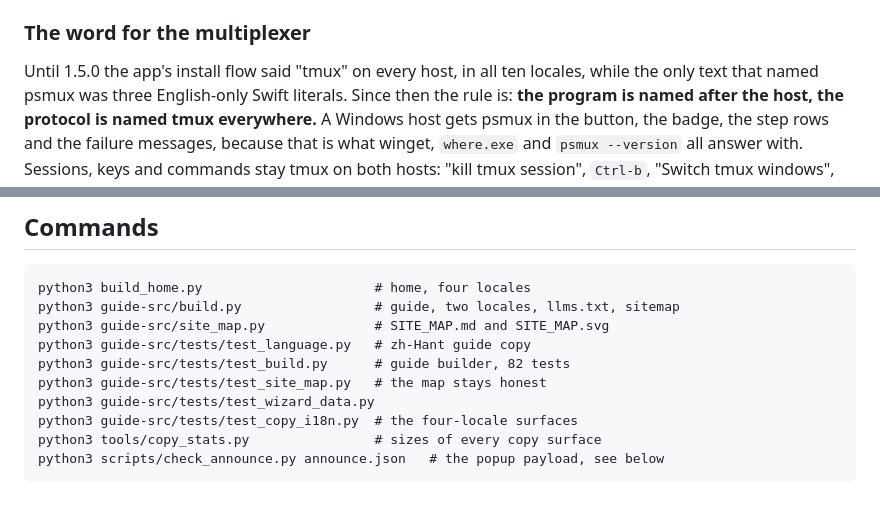
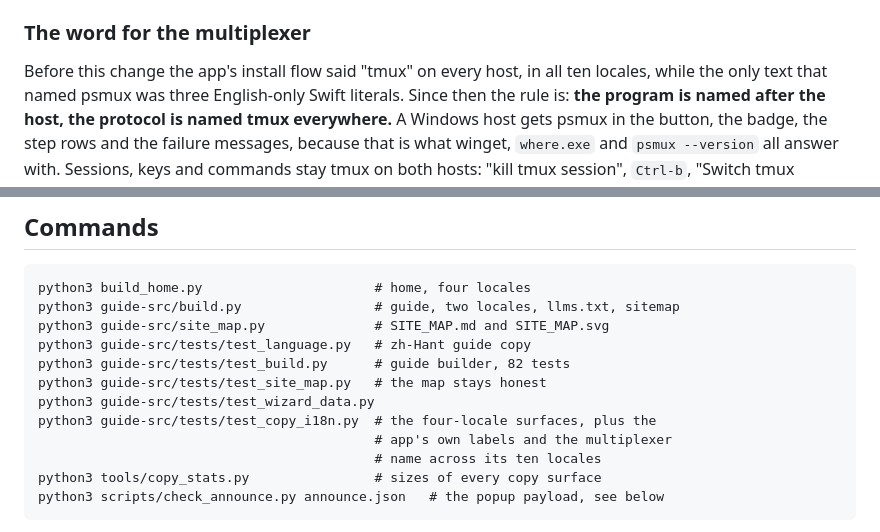
Before and after one commit to saxlamen/Agentmux-site, a Markdown page: COPY.md, 2 parts joined by grey strips. Drawn GitHub-style; blank space fills up the shorter version.

Commit message:
docs(copy): state the naming rule, and stop dating it to a version
The app's next build changes what the install flow says on Windows, and if that
build ships as 1.5.0 rather than 1.5.1, a ledger saying "until 1.5.0" is wrong
the day it is true. The rule is stated without a version.

````diff
--- a/COPY.md
+++ b/COPY.md
@@ -94,7 +94,7 @@ list-sessions` report it is the remaining check.
 
 ### The word for the multiplexer
 
-Until 1.5.0 the app's install flow said "tmux" on every host, in all ten
+Before this change the app's install flow said "tmux" on every host, in all ten
 locales, while the only text that named psmux was three English-only Swift
 literals. Since then the rule is: **the program is named after the host, the
 protocol is named tmux everywhere.** A Windows host gets psmux in the button,
@@ -125,7 +125,9 @@ python3 guide-src/tests/test_language.py   # zh-Hant guide copy
 python3 guide-src/tests/test_build.py      # guide builder, 82 tests
 python3 guide-src/tests/test_site_map.py   # the map stays honest
 python3 guide-src/tests/test_wizard_data.py
-python3 guide-src/tests/test_copy_i18n.py  # the four-locale surfaces
+python3 guide-src/tests/test_copy_i18n.py  # the four-locale surfaces, plus the
+                                           # app's own labels and the multiplexer
+                                           # name across its ten locales
 python3 tools/copy_stats.py                # sizes of every copy surface
 python3 scripts/check_announce.py announce.json   # the popup payload, see below
 ```
````
